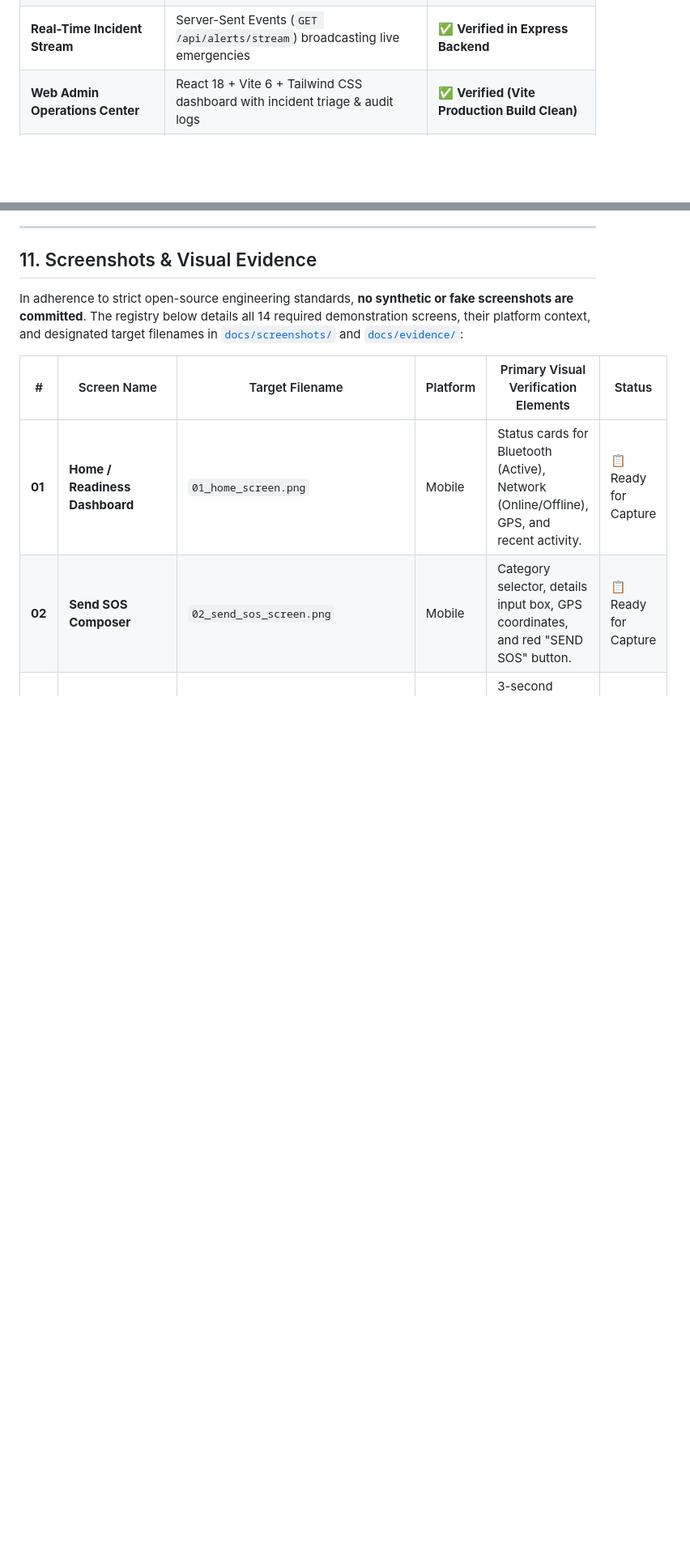
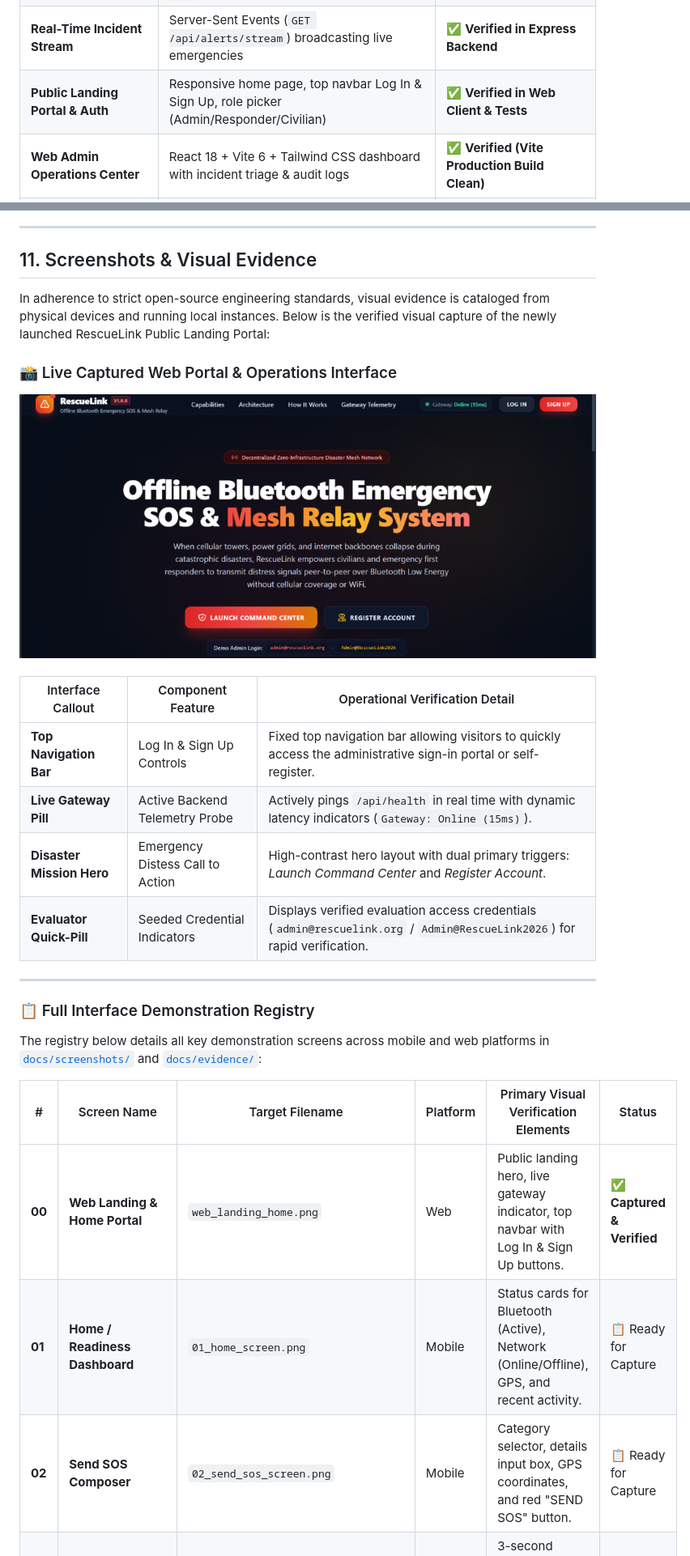
Before and after one commit to VIJAYAPANDIANT/rescue-link-offline-emergency-sos, a Markdown page: README.md, 2 parts joined by grey strips. Shown at 81% size. Rendered like a GitHub page; pictures changed too: docs/screenshots/web_landing_home.png (added); blank space fills up the shorter version.

Commit message:
docs: integrate web landing portal screenshot and evaluation credentials into README

```diff
--- a/README.md
+++ b/README.md
@@ -134,6 +141,7 @@ To preserve absolute engineering transparency, all features are categorized by t
 | **Emergency Contacts & SMS/Email**| Contact priority sorting (1–5), multi-channel dispatch, recipient privacy masking | ✅ **Verified in Backend Dispatcher** |
 | **Live Situational Map** | Dual-engine Google Maps (`react-native-maps`) + Offline Tactical Radar Canvas | ✅ **Verified in Mobile Map Screen** |
 | **Real-Time Incident Stream** | Server-Sent Events (`GET /api/alerts/stream`) broadcasting live emergencies | ✅ **Verified in Express Backend** |
+| **Public Landing Portal & Auth** | Responsive home page, top navbar Log In & Sign Up, role picker (Admin/Responder/Civilian) | ✅ **Verified in Web Client & Tests** |
 | **Web Admin Operations Center** | React 18 + Vite 6 + Tailwind CSS dashboard with incident triage & audit logs | ✅ **Verified (Vite Production Build Clean)** |
 | **Android Manifest & Permissions**| Configured for Android 8 through 14 (`BLUETOOTH_SCAN`, `FOREGROUND_SERVICE`) | ✅ **Verified in `mobile/app.json`** |
 | **Direct Physical Over-Air BLE** | Two physical handsets exchanging distress beacons in Airplane Mode | ⏳ **Awaiting Multi-Handset Field Session** |
@@ -348,10 +356,32 @@ flowchart LR
 
 ## 11. Screenshots & Visual Evidence
 
-In adherence to strict open-source engineering standards, **no synthetic or fake screenshots are committed**. The registry below details all 14 required demonstration screens, their platform context, and designated target filenames in [`docs/screenshots/`](docs/screenshots/README.md) and [`docs/evidence/`](docs/evidence/SCREENSHOT_CHECKLIST.md):
+In adherence to strict open-source engineering standards, visual evidence is cataloged from physical devices and running local instances. Below is the verified visual capture of the newly launched RescueLink Public Landing Portal:
+
+### 📸 Live Captured Web Portal & Operations Interface
+
+<div align="center">
+  <img src="docs/screenshots/web_landing_home.png" alt="RescueLink Web Landing & Operations Portal" width="100%" style="border-radius: 12px; border: 1px solid #1e293b; box-shadow: 0 20px 25px -5px rgba(0, 0, 0, 0.5);" />
+</div>
+
+<br />
+
+| Interface Callout | Component Feature | Operational Verification Detail |
+|---|---|---|
+| **Top Navigation Bar** | Log In & Sign Up Controls | Fixed top navigation bar allowing visitors to quickly access the administrative sign-in portal or self-register. |
+| **Live Gateway Pill** | Active Backend Telemetry Probe | Actively pings `/api/health` in real time with dynamic latency indicators (`Gateway: Online (15ms)`). |
+| **Disaster Mission Hero** | Emergency Distess Call to Action | High-contrast hero layout with dual primary triggers: *Launch Command Center* and *Register Account*. |
+| **Evaluator Quick-Pill** | Seeded Credential Indicators | Displays verified evaluation access credentials (`admin@rescuelink.org` / `Admin@RescueLink2026`) for rapid verification. |
+
+---
+
+### 📋 Full Interface Demonstration Registry
+
+The registry below details all key demonstration screens across mobile and web platforms in [`docs/screenshots/`](docs/screenshots/README.md) and [`docs/evidence/`](docs/evidence/SCREENSHOT_CHECKLIST.md):
 
 | # | Screen Name | Target Filename | Platform | Primary Visual Verification Elements | Status |
 |---|---|---|---|---|---|
+| **00** | **Web Landing & Home Portal** | `web_landing_home.png` | Web | Public landing hero, live gateway indicator, top navbar with Log In & Sign Up buttons. | ✅ **Captured & Verified** |
 | **01** | **Home / Readiness Dashboard** | `01_home_screen.png` | Mobile | Status cards for Bluetooth (Active), Network (Online/Offline), GPS, and recent activity. | 📋 Ready for Capture |
 | **02** | **Send SOS Composer** | `02_send_sos_screen.png` | Mobile | Category selector, details input box, GPS coordinates, and red "SEND SOS" button. | 📋 Ready for Capture |
 | **03** | **SOS Cancellation Modal** | `03_sos_confirmation_modal.png` | Mobile | 3-second safety countdown dialog with cancel button and override trigger. | 📋 Ready for Capture |
```
Also changed, not shown: other parts of README.md (+17 -0 lines), docs/screenshots/README.md (+4 -3 lines).
